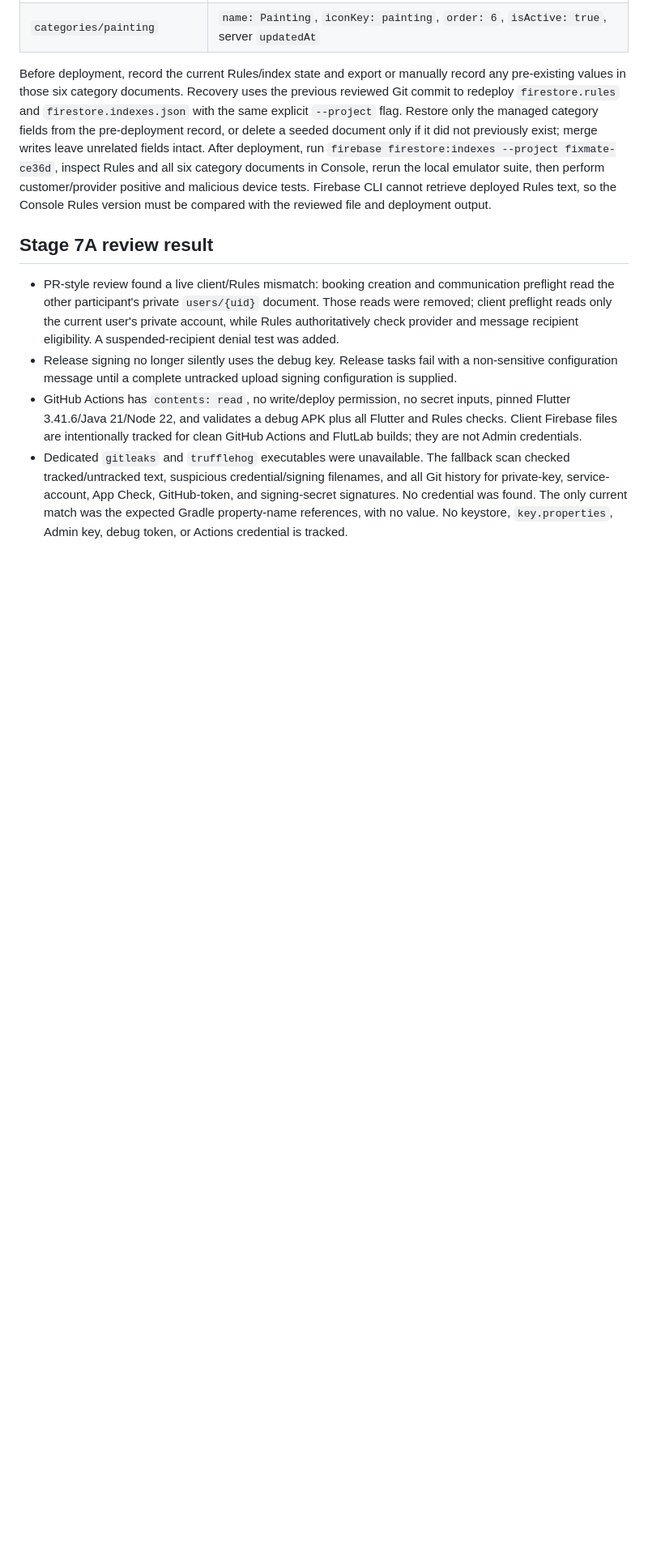
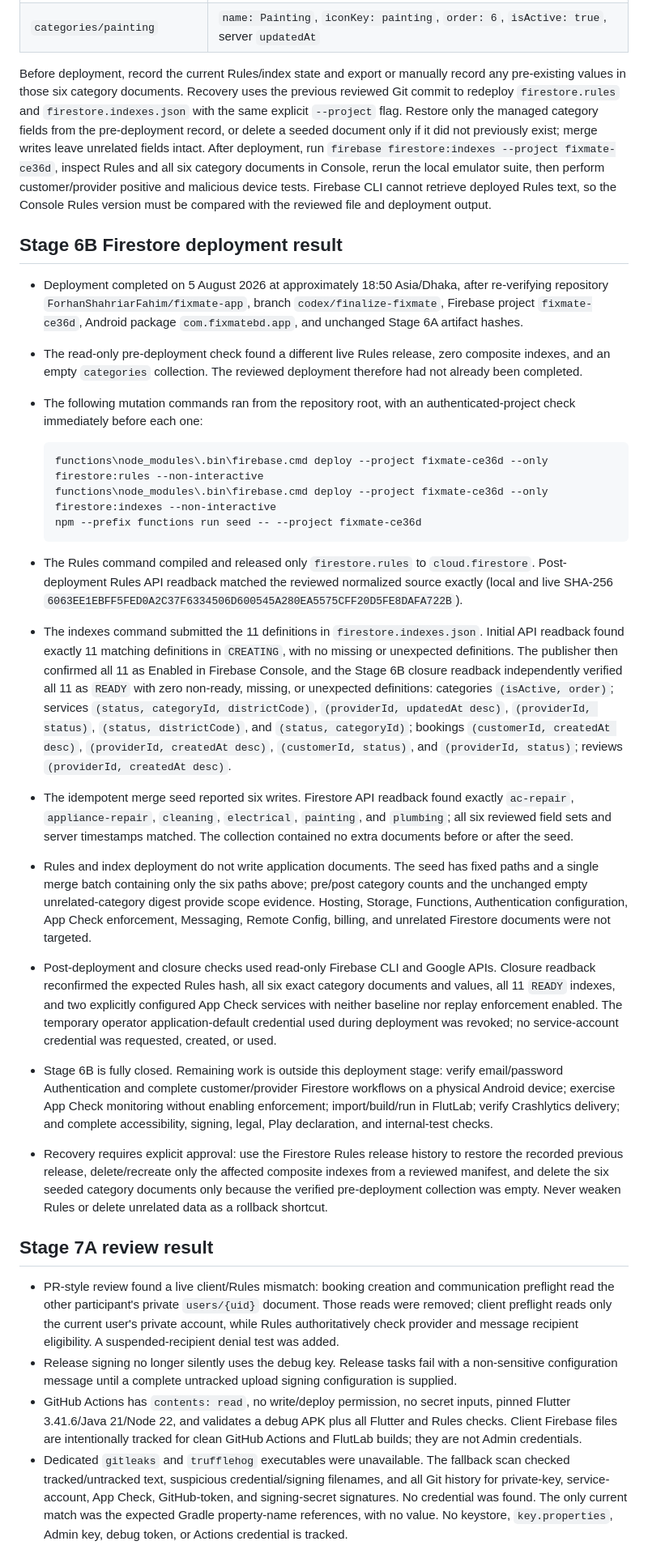
Before and after one commit to ForhanShahriarFahim/fixmate-app, a Markdown page: docs/FINALIZATION_PLAN.md, the part around one of its changes. Shown at 81% size. Drawn GitHub-style; blank space fills up the shorter version.

Commit message:
Document completed Stage 6B deployment

````diff
--- a/docs/FINALIZATION_PLAN.md
+++ b/docs/FINALIZATION_PLAN.md
@@ -158,6 +158,67 @@ the local emulator suite, then perform customer/provider positive and malicious
 device tests. Firebase CLI cannot retrieve deployed Rules text, so the Console
 Rules version must be compared with the reviewed file and deployment output.
 
+## Stage 6B Firestore deployment result
+
+- Deployment completed on 5 August 2026 at approximately 18:50 Asia/Dhaka,
+  after re-verifying repository `ForhanShahriarFahim/fixmate-app`, branch
+  `codex/finalize-fixmate`, Firebase project `fixmate-ce36d`, Android package
+  `com.fixmatebd.app`, and unchanged Stage 6A artifact hashes.
+- The read-only pre-deployment check found a different live Rules release, zero
+  composite indexes, and an empty `categories` collection. The reviewed
+  deployment therefore had not already been completed.
+- The following mutation commands ran from the repository root, with an
+  authenticated-project check immediately before each one:
+
+  ```console
+  functions\node_modules\.bin\firebase.cmd deploy --project fixmate-ce36d --only firestore:rules --non-interactive
+  functions\node_modules\.bin\firebase.cmd deploy --project fixmate-ce36d --only firestore:indexes --non-interactive
+  npm --prefix functions run seed -- --project fixmate-ce36d
+  ```
+
+- The Rules command compiled and released only `firestore.rules` to
+  `cloud.firestore`. Post-deployment Rules API readback matched the reviewed
+  normalized source exactly (local and live SHA-256
+  `6063EE1EBFF5FED0A2C37F6334506D600545A280EA5575CFF20D5FE8DAFA722B`).
+- The indexes command submitted the 11 definitions in
+  `firestore.indexes.json`. Initial API readback found exactly 11 matching
+  definitions in `CREATING`, with no missing or unexpected definitions. The
+  publisher then confirmed all 11 as Enabled in Firebase Console, and the Stage
+  6B closure readback independently verified all 11 as `READY` with zero
+  non-ready, missing, or unexpected definitions:
+  categories `(isActive, order)`; services `(status, categoryId,
+  districtCode)`, `(providerId, updatedAt desc)`, `(providerId, status)`,
+  `(status, districtCode)`, and `(status, categoryId)`; bookings `(customerId,
+  createdAt desc)`, `(providerId, createdAt desc)`, `(customerId, status)`, and
+  `(providerId, status)`; reviews `(providerId, createdAt desc)`.
+- The idempotent merge seed reported six writes. Firestore API readback found
+  exactly `ac-repair`, `appliance-repair`, `cleaning`, `electrical`, `painting`,
+  and `plumbing`; all six reviewed field sets and server timestamps matched.
+  The collection contained no extra documents before or after the seed.
+- Rules and index deployment do not write application documents. The seed has
+  fixed paths and a single merge batch containing only the six paths above;
+  pre/post category counts and the unchanged empty unrelated-category digest
+  provide scope evidence. Hosting, Storage, Functions, Authentication
+  configuration, App Check enforcement, Messaging, Remote Config, billing, and
+  unrelated Firestore documents were not targeted.
+- Post-deployment and closure checks used read-only Firebase CLI and Google APIs.
+  Closure readback reconfirmed the expected Rules hash, all six exact category
+  documents and values, all 11 `READY` indexes, and two explicitly configured
+  App Check services with neither baseline nor replay enforcement enabled. The
+  temporary operator application-default credential used during deployment was
+  revoked; no service-account credential was requested, created, or used.
+- Stage 6B is fully closed. Remaining work is outside this deployment stage:
+  verify email/password Authentication and complete customer/provider Firestore
+  workflows on a physical Android device; exercise App Check monitoring without
+  enabling enforcement; import/build/run in FlutLab; verify Crashlytics delivery;
+  and complete accessibility, signing, legal, Play declaration, and internal-test
+  checks.
+- Recovery requires explicit approval: use the Firestore Rules release history
+  to restore the recorded previous release, delete/recreate only the affected
+  composite indexes from a reviewed manifest, and delete the six seeded
+  category documents only because the verified pre-deployment collection was
+  empty. Never weaken Rules or delete unrelated data as a rollback shortcut.
+
 ## Stage 7A review result
 
 - PR-style review found a live client/Rules mismatch: booking creation and
````
Also changed, not shown: other parts of docs/FINALIZATION_PLAN.md (+7 -3 lines).
